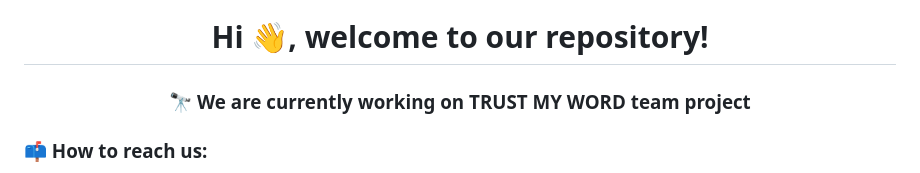
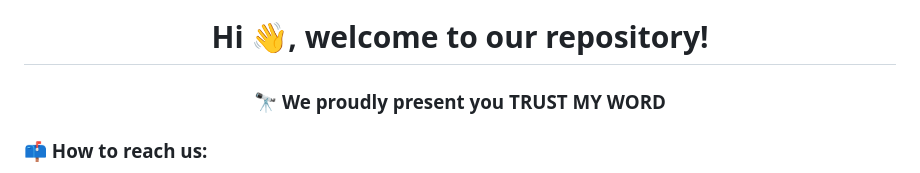
Before and after one commit to Team2-final-project-4geeks/Trust-My-Word-project, a Markdown page: README.md, the part around the change. GitHub-like rendering.

```diff
--- a/README.md
+++ b/README.md
@@ -3,7 +3,7 @@
 <h1 align="center">Hi 👋, welcome to our repository!</h1>
 
 
-<h3 align="center" > 🔭 We are currently working on TRUST MY WORD team project </h3>
+<h3 align="center" > 🔭 We proudly present you TRUST MY WORD </h3>
 
 
 <h3 align="left"> 📫 How to reach us:</h3>
```
